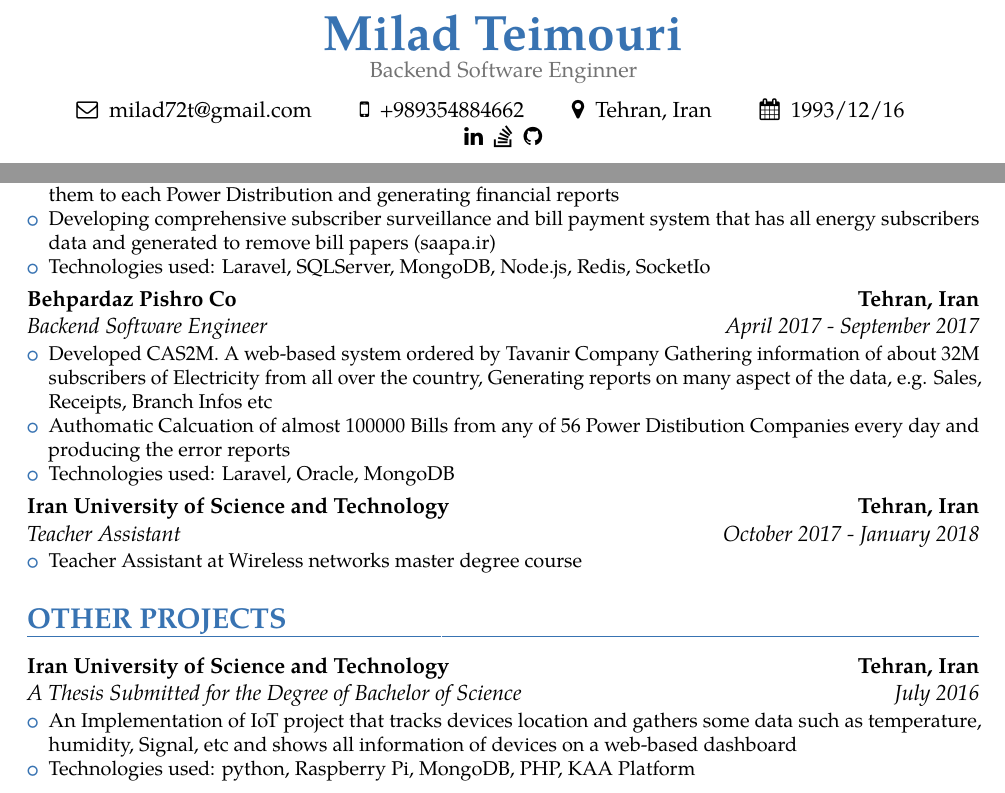
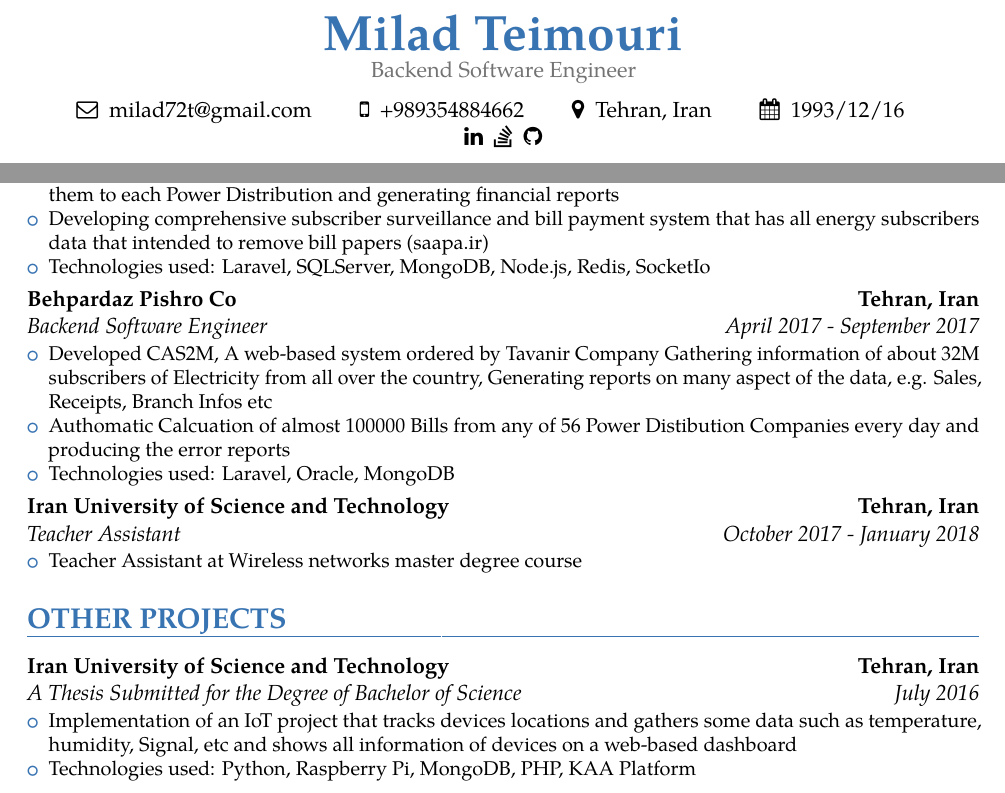
Before and after one commit to milad72t/Resume, a LaTeX CV (Resume.tex): two parts of page 1 of 2, joined at a grey line, cut so that both start at the same text. The pictures show the PDF file MiladTeimouriBackendCV.pdf that the author committed with the source.

Commit message:
Version 1.1

```diff
--- a/Resume.tex
+++ b/Resume.tex
@@ -27,7 +27,7 @@
 % personal data
 \name{Milad}{Teimouri}
 % \title{Curriculum Vitae}                               % optional, remove / comment the line if not wanted
-\address{Backend Software Enginner}{}{}% optional, remove / comment the line if not wanted; the "postcode city" and and "country" arguments can be omitted or provided empty
+\address{Backend Software Engineer}{}{}% optional, remove / comment the line if not wanted; the "postcode city" and and "country" arguments can be omitted or provided empty
 % \phone[mobile]{909-839-3097}                   % optional, remove / comment the line if not wanted
 % \phone[fixed]{01234 123456}                    % optional, remove / comment the line if not wanted
 %\phone[fax]{+3~(456)~789~012}                      % optional, remove / comment the line if not wanted
@@ -116,14 +116,14 @@
   \item Developing the new version of Web-based Electricity Billing Application which is used by 6-7 Power
 Distribution Companies which handles the data of over 10M Power subscribers from all over the country
   \item Gathering financial data generated by Iran Central Bank (almost 2000 documents per day) in order to transmit them to each Power Distribution and generating financial reports
-  \item Developing comprehensive subscriber surveillance and bill payment system that has all energy subscribers data and generated to remove bill papers (saapa.ir)
+  \item Developing comprehensive subscriber surveillance and bill payment system that has all energy subscribers data that intended to remove bill papers (saapa.ir)
 \item Technologies used: Laravel, SQLServer, MongoDB, Node.js, Redis, SocketIo
 \end{itemize}
 }
 
 {\customcventry{April 2017 - September 2017}{Backend Software Engineer}{Behpardaz Pishro Co}{Tehran, Iran}{}
 {\begin{itemize}
-  \item Developed CAS2M. A web-based system ordered by Tavanir Company Gathering information of about 32M
+  \item Developed CAS2M, A web-based system ordered by Tavanir Company Gathering information of about 32M
 subscribers of Electricity from all over the country, Generating reports on many aspect of the data, e.g. Sales,
 Receipts, Branch Infos etc
   \item Authomatic Calcuation of almost 100000 Bills from any of 56 Power Distibution Companies every day and
@@ -143,8 +143,8 @@ producing the error reports
 
 {\customcventry{July  2016}{A Thesis Submitted for the Degree of Bachelor of Science}{Iran University of Science and Technology}{Tehran, Iran}{}
 {\begin{itemize}
-  \item An Implementation of IoT project that tracks devices location and gathers some data such as temperature, humidity, Signal, etc and shows all information of devices on a web-based dashboard
-  \item Technologies used: python, Raspberry Pi, MongoDB, PHP, KAA Platform
+  \item Implementation of an IoT project that tracks devices locations and gathers some data such as temperature, humidity, Signal, etc and shows all information of devices on a web-based dashboard
+  \item Technologies used: Python, Raspberry Pi, MongoDB, PHP, KAA Platform
 \end{itemize}
 }
 
```
Also changed, not shown: MiladTeimouriBackendCV.pdf, Resume.tex (10 more changed lines). Lines whose indentation alone changed are shown as unchanged.
